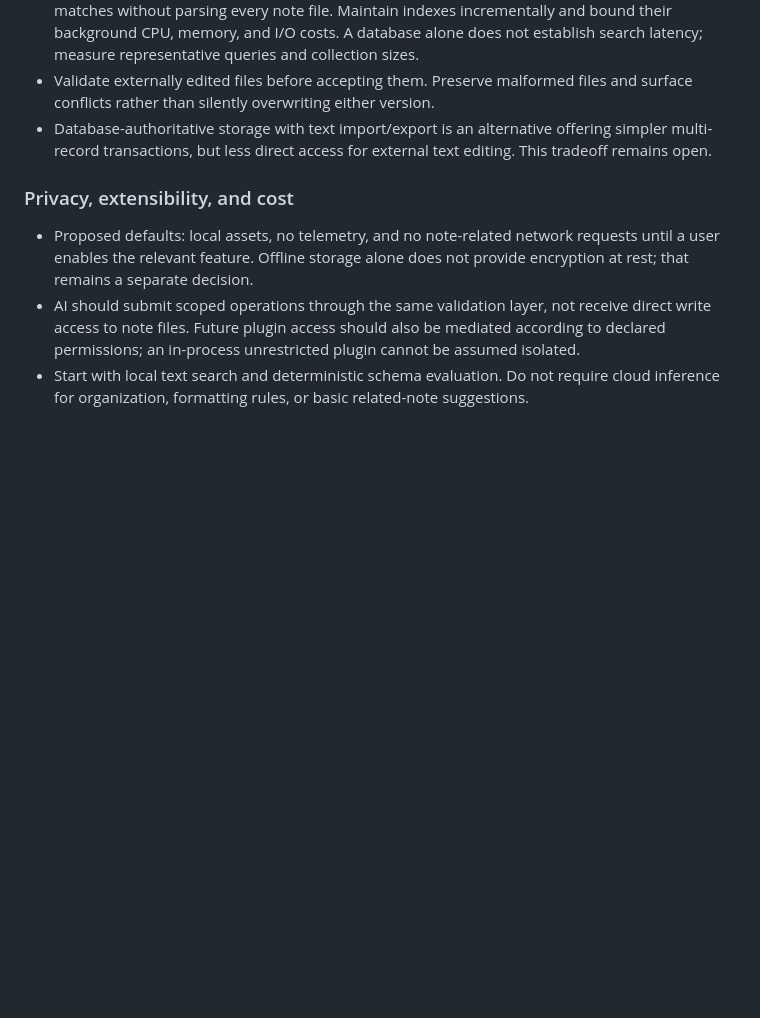
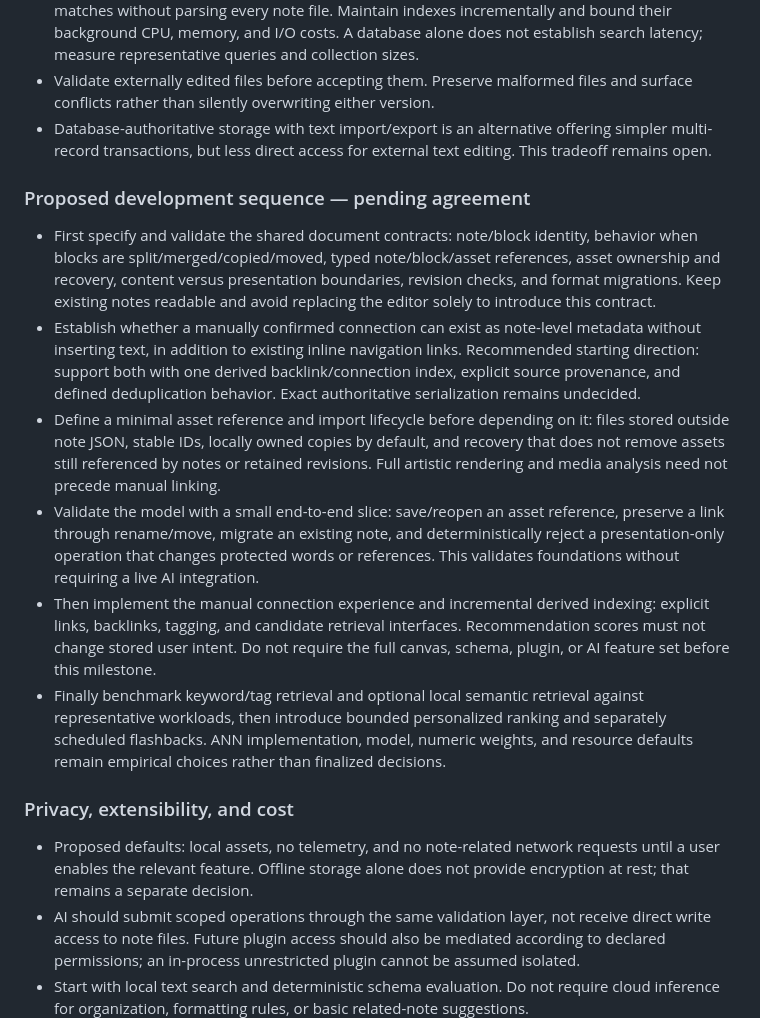
Before and after one commit to redY132/noted, a Markdown page: SPEC.md, the part around the change. GitHub-like rendering; blank space fills up the shorter version.

Commit message:
Propose document contracts before connection implementation

```diff
--- a/SPEC.md
+++ b/SPEC.md
@@ -202,6 +202,15 @@ The user supports the overall direction. Concrete serialization, editor selectio
 - Validate externally edited files before accepting them. Preserve malformed files and surface conflicts rather than silently overwriting either version.
 - Database-authoritative storage with text import/export is an alternative offering simpler multi-record transactions, but less direct access for external text editing. This tradeoff remains open.
 
+### Proposed development sequence — pending agreement
+
+- First specify and validate the shared document contracts: note/block identity, behavior when blocks are split/merged/copied/moved, typed note/block/asset references, asset ownership and recovery, content versus presentation boundaries, revision checks, and format migrations. Keep existing notes readable and avoid replacing the editor solely to introduce this contract.
+- Establish whether a manually confirmed connection can exist as note-level metadata without inserting text, in addition to existing inline navigation links. Recommended starting direction: support both with one derived backlink/connection index, explicit source provenance, and defined deduplication behavior. Exact authoritative serialization remains undecided.
+- Define a minimal asset reference and import lifecycle before depending on it: files stored outside note JSON, stable IDs, locally owned copies by default, and recovery that does not remove assets still referenced by notes or retained revisions. Full artistic rendering and media analysis need not precede manual linking.
+- Validate the model with a small end-to-end slice: save/reopen an asset reference, preserve a link through rename/move, migrate an existing note, and deterministically reject a presentation-only operation that changes protected words or references. This validates foundations without requiring a live AI integration.
+- Then implement the manual connection experience and incremental derived indexing: explicit links, backlinks, tagging, and candidate retrieval interfaces. Recommendation scores must not change stored user intent. Do not require the full canvas, schema, plugin, or AI feature set before this milestone.
+- Finally benchmark keyword/tag retrieval and optional local semantic retrieval against representative workloads, then introduce bounded personalized ranking and separately scheduled flashbacks. ANN implementation, model, numeric weights, and resource defaults remain empirical choices rather than finalized decisions.
+
 ### Privacy, extensibility, and cost
 
 - Proposed defaults: local assets, no telemetry, and no note-related network requests until a user enables the relevant feature. Offline storage alone does not provide encryption at rest; that remains a separate decision.
```
